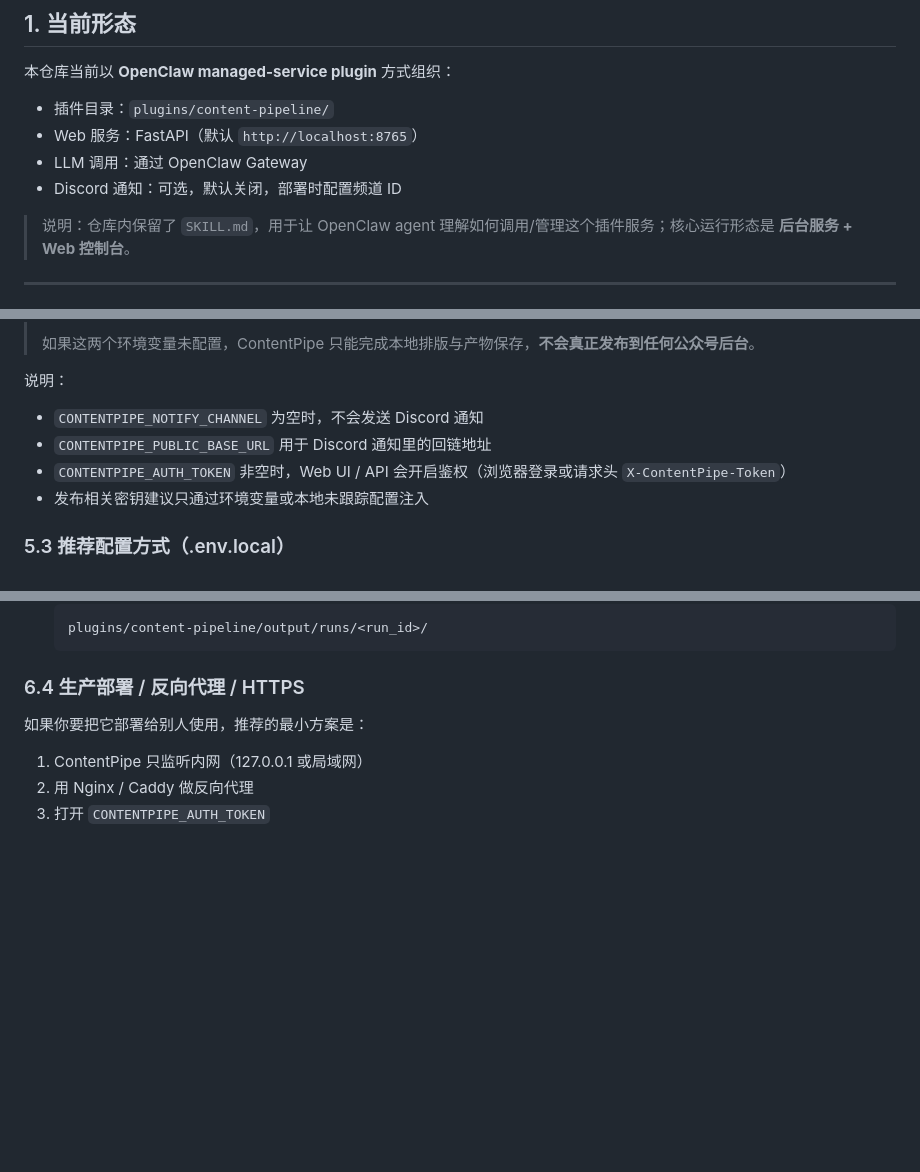
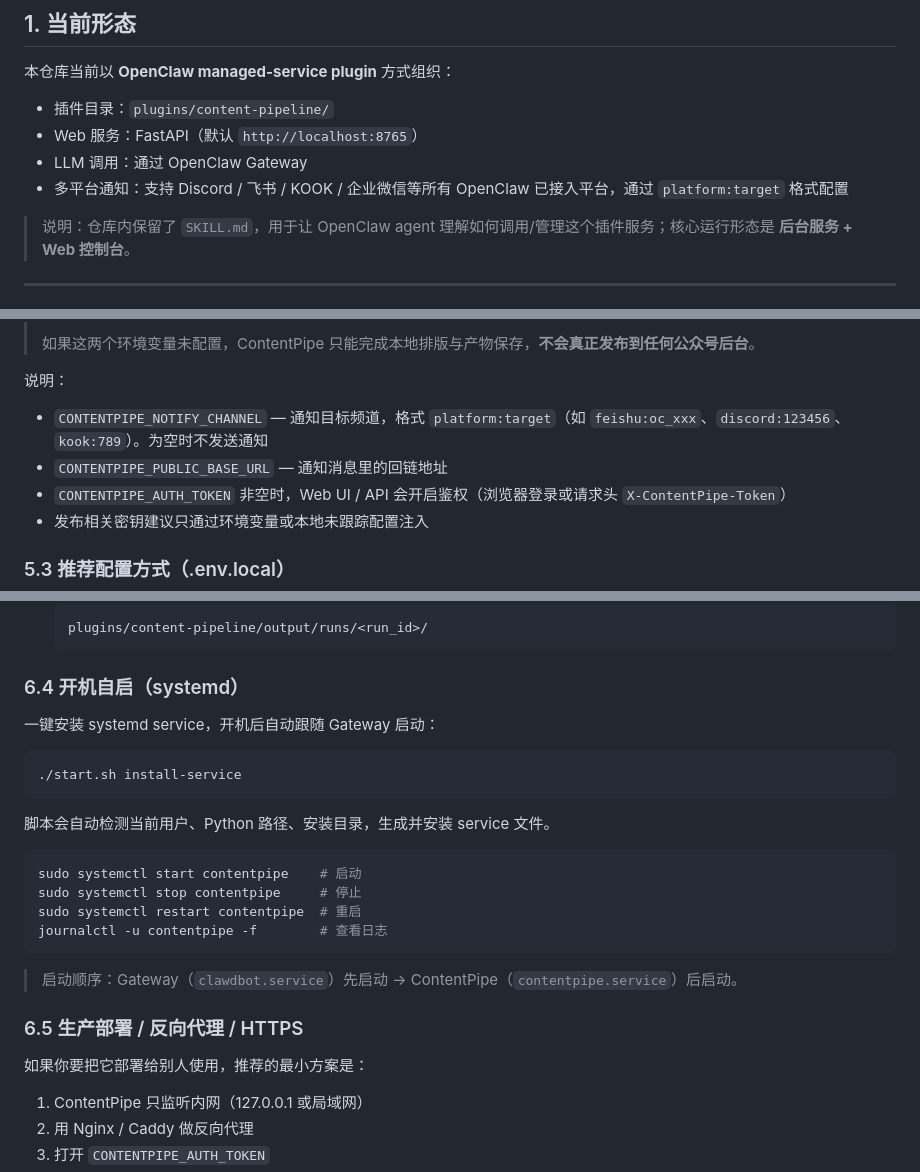
Before and after one commit to PPPPanda/contentPipe, a Markdown page: README.md, 3 parts joined by grey strips. Rendered like a GitHub page; blank space fills up the shorter version.

Commit message:
docs: README 更新 — 多平台通知、systemd 开机自启、通知配置格式

````diff
--- a/README.md
+++ b/README.md
@@ -42,7 +42,7 @@ ContentPipe 是一个面向公众号 / 图文平台的内容生产系统。它
 - 插件目录：`plugins/content-pipeline/`
 - Web 服务：FastAPI（默认 `http://localhost:8765`）
 - LLM 调用：通过 OpenClaw Gateway
-- Discord 通知：可选，默认关闭，部署时配置频道 ID
+- 多平台通知：支持 Discord / 飞书 / KOOK / 企业微信等所有 OpenClaw 已接入平台，通过 `platform:target` 格式配置
 
 > 说明：仓库内保留了 `SKILL.md`，用于让 OpenClaw agent 理解如何调用/管理这个插件服务；核心运行形态是 **后台服务 + Web 控制台**。
 
@@ -292,8 +292,8 @@ ANTHROPIC_API_KEY=...
 > 如果这两个环境变量未配置，ContentPipe 只能完成本地排版与产物保存，**不会真正发布到任何公众号后台**。
 
 说明：
-- `CONTENTPIPE_NOTIFY_CHANNEL` 为空时，不会发送 Discord 通知
-- `CONTENTPIPE_PUBLIC_BASE_URL` 用于 Discord 通知里的回链地址
+- `CONTENTPIPE_NOTIFY_CHANNEL` — 通知目标频道，格式 `platform:target`（如 `feishu:oc_xxx`、`discord:123456`、`kook:789`）。为空时不发送通知
+- `CONTENTPIPE_PUBLIC_BASE_URL` — 通知消息里的回链地址
 - `CONTENTPIPE_AUTH_TOKEN` 非空时，Web UI / API 会开启鉴权（浏览器登录或请求头 `X-ContentPipe-Token`）
 - 发布相关密钥建议只通过环境变量或本地未跟踪配置注入
 
@@ -466,7 +466,26 @@ curl http://localhost:8765/api/info
    plugins/content-pipeline/output/runs/<run_id>/
    ```
 
-### 6.4 生产部署 / 反向代理 / HTTPS
+### 6.4 开机自启（systemd）
+
+一键安装 systemd service，开机后自动跟随 Gateway 启动：
+
+```bash
+./start.sh install-service
+```
+
+脚本会自动检测当前用户、Python 路径、安装目录，生成并安装 service 文件。
+
+```bash
+sudo systemctl start contentpipe    # 启动
+sudo systemctl stop contentpipe     # 停止
+sudo systemctl restart contentpipe  # 重启
+journalctl -u contentpipe -f        # 查看日志
+```
+
+> 启动顺序：Gateway（`clawdbot.service`）先启动 → ContentPipe（`contentpipe.service`）后启动。
+
+### 6.5 生产部署 / 反向代理 / HTTPS
 
 如果你要把它部署给别人使用，推荐的最小方案是：
 
````
Also changed, not shown: other parts of README.md (+1 -1 lines).
